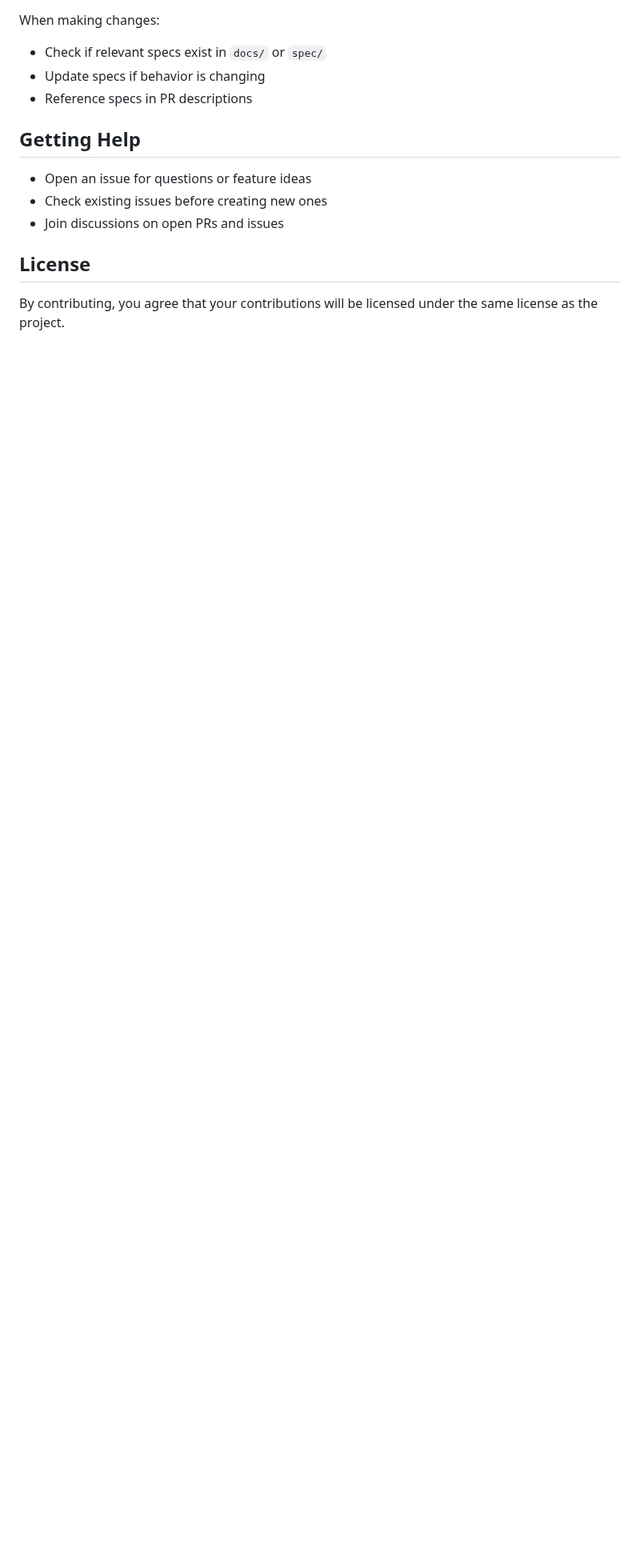
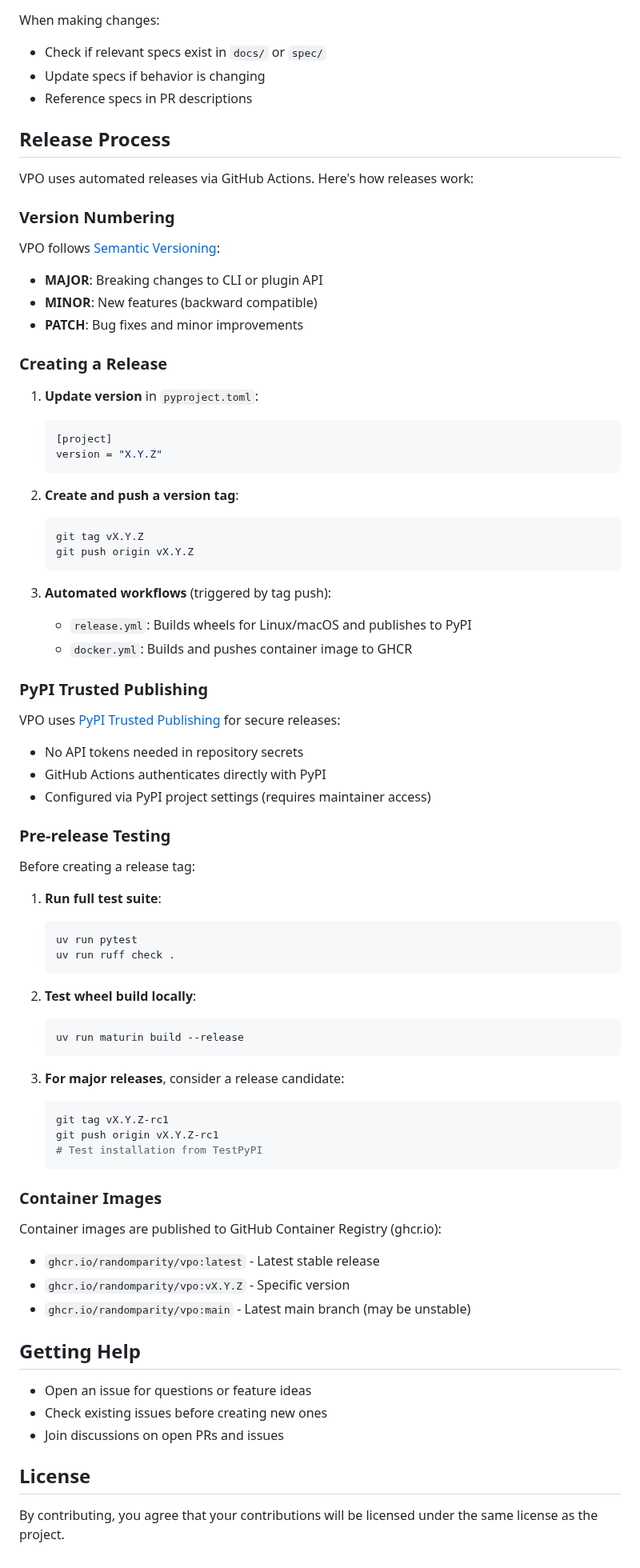
Before and after one commit to randomparity/vpo, a Markdown page: CONTRIBUTING.md, the part around the change. Shown at 80% size. Rendered like a GitHub page; blank space fills up the shorter version.

Commit message:
feat(009): Phase 8 - Polish and documentation review
- Add release process documentation to CONTRIBUTING.md
  - Version numbering with semantic versioning
  - Creating releases with GitHub Actions
  - PyPI trusted publishing setup
  - Container image publishing
- Run quickstart validation scenarios
- Final documentation review completed

🤖 Generated with [Claude Code](https://claude.com/claude-code)

Co-Authored-By: Claude <noreply@anthropic.com>

````diff
--- a/CONTRIBUTING.md
+++ b/CONTRIBUTING.md
@@ -189,6 +189,71 @@ When making changes:
 - Update specs if behavior is changing
 - Reference specs in PR descriptions
 
+## Release Process
+
+VPO uses automated releases via GitHub Actions. Here's how releases work:
+
+### Version Numbering
+
+VPO follows [Semantic Versioning](https://semver.org/):
+- **MAJOR**: Breaking changes to CLI or plugin API
+- **MINOR**: New features (backward compatible)
+- **PATCH**: Bug fixes and minor improvements
+
+### Creating a Release
+
+1. **Update version** in `pyproject.toml`:
+   ```toml
+   [project]
+   version = "X.Y.Z"
+   ```
+
+2. **Create and push a version tag**:
+   ```bash
+   git tag vX.Y.Z
+   git push origin vX.Y.Z
+   ```
+
+3. **Automated workflows** (triggered by tag push):
+   - `release.yml`: Builds wheels for Linux/macOS and publishes to PyPI
+   - `docker.yml`: Builds and pushes container image to GHCR
+
+### PyPI Trusted Publishing
+
+VPO uses [PyPI Trusted Publishing](https://docs.pypi.org/trusted-publishers/) for secure releases:
+- No API tokens needed in repository secrets
+- GitHub Actions authenticates directly with PyPI
+- Configured via PyPI project settings (requires maintainer access)
+
+### Pre-release Testing
+
+Before creating a release tag:
+
+1. **Run full test suite**:
+   ```bash
+   uv run pytest
+   uv run ruff check .
+   ```
+
+2. **Test wheel build locally**:
+   ```bash
+   uv run maturin build --release
+   ```
+
+3. **For major releases**, consider a release candidate:
+   ```bash
+   git tag vX.Y.Z-rc1
+   git push origin vX.Y.Z-rc1
+   # Test installation from TestPyPI
+   ```
+
+### Container Images
+
+Container images are published to GitHub Container Registry (ghcr.io):
+- `ghcr.io/randomparity/vpo:latest` - Latest stable release
+- `ghcr.io/randomparity/vpo:vX.Y.Z` - Specific version
+- `ghcr.io/randomparity/vpo:main` - Latest main branch (may be unstable)
+
 ## Getting Help
 
 - Open an issue for questions or feature ideas
````
Also changed, not shown: specs/009-polish-packaging-plugins/tasks.md (+3 -3 lines).
